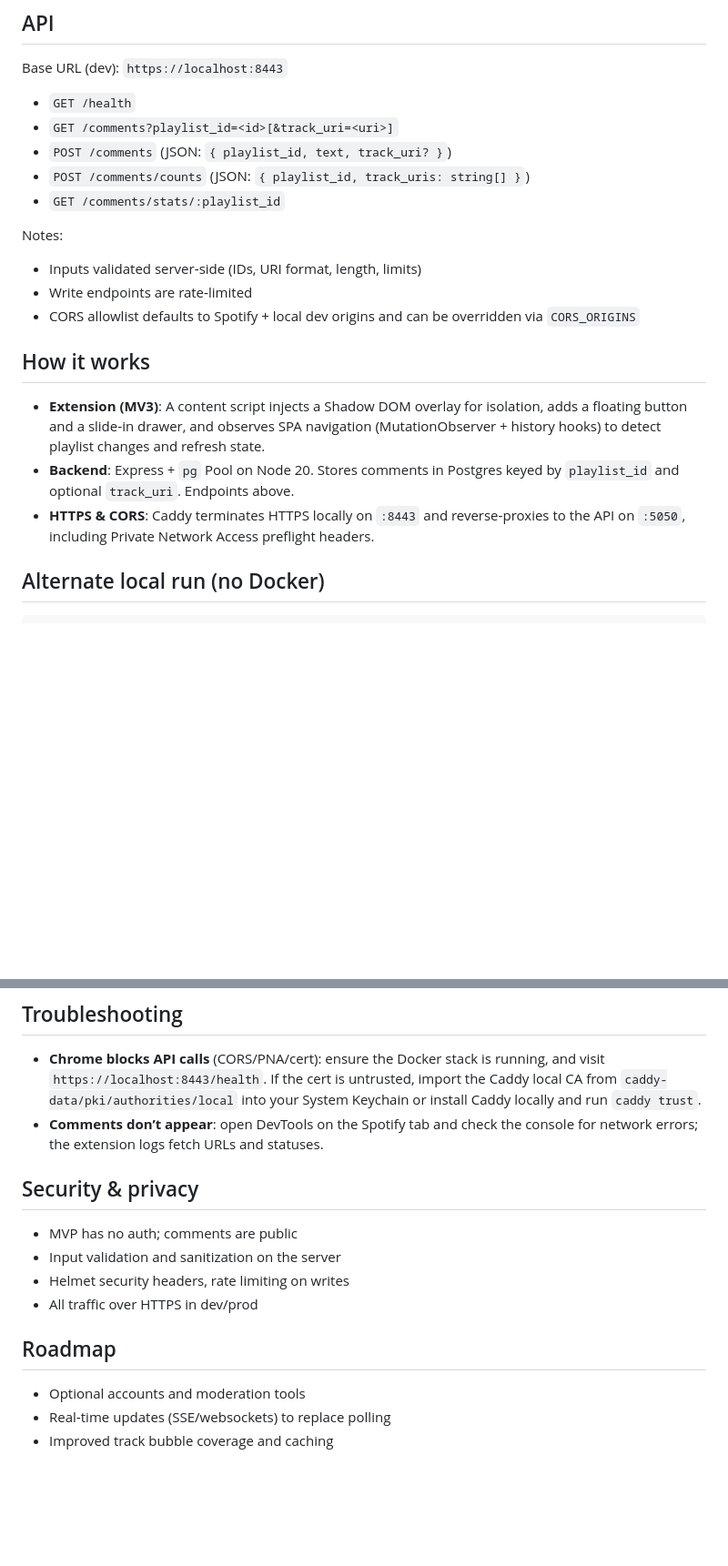
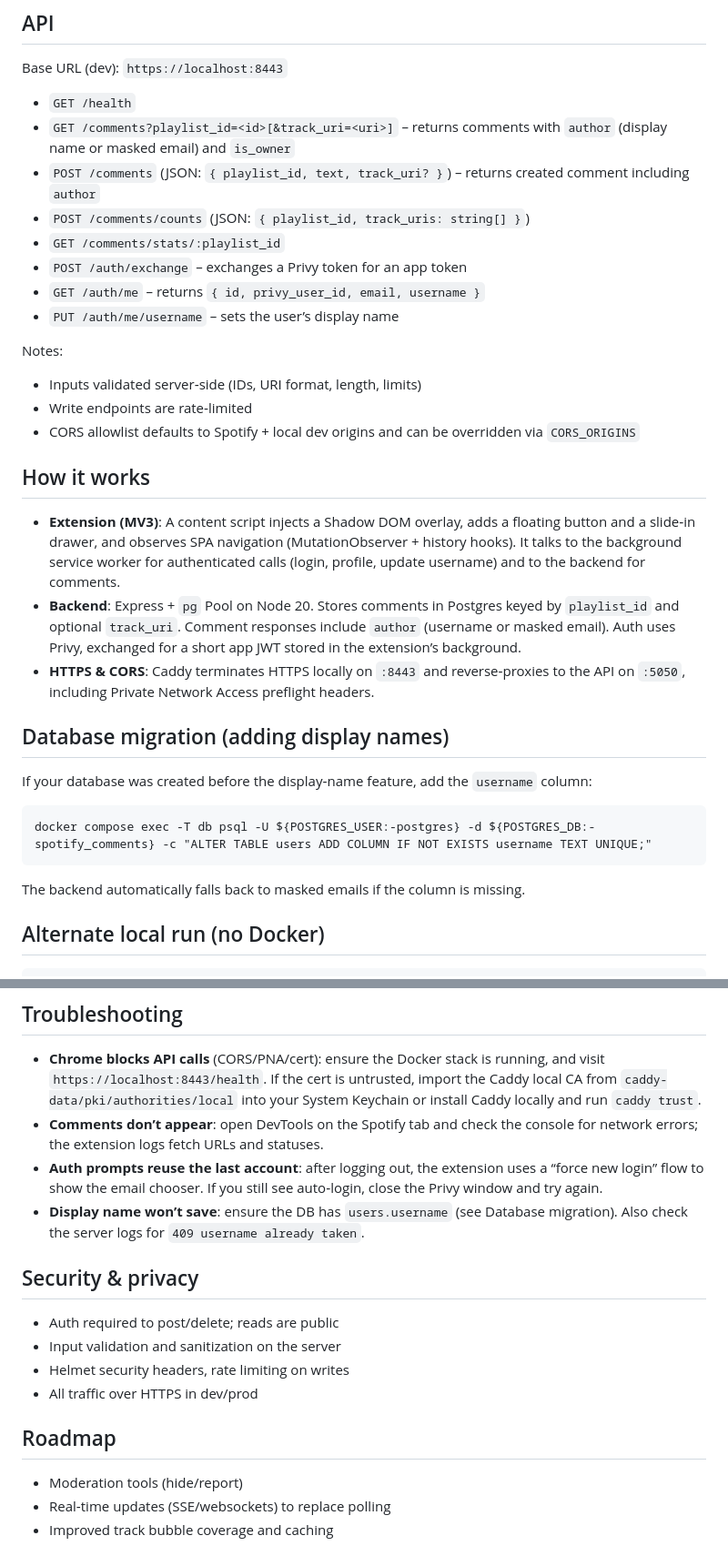
Before and after one commit to Pol-Lanski/SpotifySocial, a Markdown page: README.md, 2 parts joined by grey strips. Shown at 91% size. Drawn GitHub-style; blank space fills up the shorter version.

````diff
--- a/README.md
+++ b/README.md
@@ -89,10 +92,13 @@ JamSession/
 Base URL (dev): `https://localhost:8443`
 
 - `GET /health`
-- `GET /comments?playlist_id=<id>[&track_uri=<uri>]`
-- `POST /comments` (JSON: `{ playlist_id, text, track_uri? }`)
+- `GET /comments?playlist_id=<id>[&track_uri=<uri>]` – returns comments with `author` (display name or masked email) and `is_owner`
+- `POST /comments` (JSON: `{ playlist_id, text, track_uri? }`) – returns created comment including `author`
 - `POST /comments/counts` (JSON: `{ playlist_id, track_uris: string[] }`)
 - `GET /comments/stats/:playlist_id`
+- `POST /auth/exchange` – exchanges a Privy token for an app token
+- `GET /auth/me` – returns `{ id, privy_user_id, email, username }`
+- `PUT /auth/me/username` – sets the user’s display name
 
 Notes:
 - Inputs validated server‑side (IDs, URI format, length, limits)
@@ -101,9 +107,19 @@ Notes:
 
 ## How it works
 
-- **Extension (MV3)**: A content script injects a Shadow DOM overlay for isolation, adds a floating button and a slide‑in drawer, and observes SPA navigation (MutationObserver + history hooks) to detect playlist changes and refresh state.
-- **Backend**: Express + `pg` Pool on Node 20. Stores comments in Postgres keyed by `playlist_id` and optional `track_uri`. Endpoints above.
+- **Extension (MV3)**: A content script injects a Shadow DOM overlay, adds a floating button and a slide‑in drawer, and observes SPA navigation (MutationObserver + history hooks). It talks to the background service worker for authenticated calls (login, profile, update username) and to the backend for comments.
+- **Backend**: Express + `pg` Pool on Node 20. Stores comments in Postgres keyed by `playlist_id` and optional `track_uri`. Comment responses include `author` (username or masked email). Auth uses Privy, exchanged for a short app JWT stored in the extension’s background.
 - **HTTPS & CORS**: Caddy terminates HTTPS locally on `:8443` and reverse‑proxies to the API on `:5050`, including Private Network Access preflight headers.
+
+## Database migration (adding display names)
+
+If your database was created before the display‑name feature, add the `username` column:
+
+```
+docker compose exec -T db psql -U ${POSTGRES_USER:-postgres} -d ${POSTGRES_DB:-spotify_comments} -c "ALTER TABLE users ADD COLUMN IF NOT EXISTS username TEXT UNIQUE;"
+```
+
+The backend automatically falls back to masked emails if the column is missing.
 
 ## Alternate local run (no Docker)
 
@@ -118,16 +134,18 @@ You’ll need a running PostgreSQL and to handle HTTPS yourself (e.g., host Cadd
 
 - **Chrome blocks API calls** (CORS/PNA/cert): ensure the Docker stack is running, and visit `https://localhost:8443/health`. If the cert is untrusted, import the Caddy local CA from `caddy-data/pki/authorities/local` into your System Keychain or install Caddy locally and run `caddy trust`.
 - **Comments don’t appear**: open DevTools on the Spotify tab and check the console for network errors; the extension logs fetch URLs and statuses.
+- **Auth prompts reuse the last account**: after logging out, the extension uses a “force new login” flow to show the email chooser. If you still see auto‑login, close the Privy window and try again.
+- **Display name won’t save**: ensure the DB has `users.username` (see Database migration). Also check the server logs for `409 username already taken`.
 
 ## Security & privacy
 
-- MVP has no auth; comments are public
+- Auth required to post/delete; reads are public
 - Input validation and sanitization on the server
 - Helmet security headers, rate limiting on writes
 - All traffic over HTTPS in dev/prod
 
 ## Roadmap
 
-- Optional accounts and moderation tools
+- Moderation tools (hide/report)
 - Real‑time updates (SSE/websockets) to replace polling
 - Improved track bubble coverage and caching
````
Also changed, not shown: other parts of README.md (+6 -3 lines), bigThingsLeft.md (deleted, +0 -5 lines).
